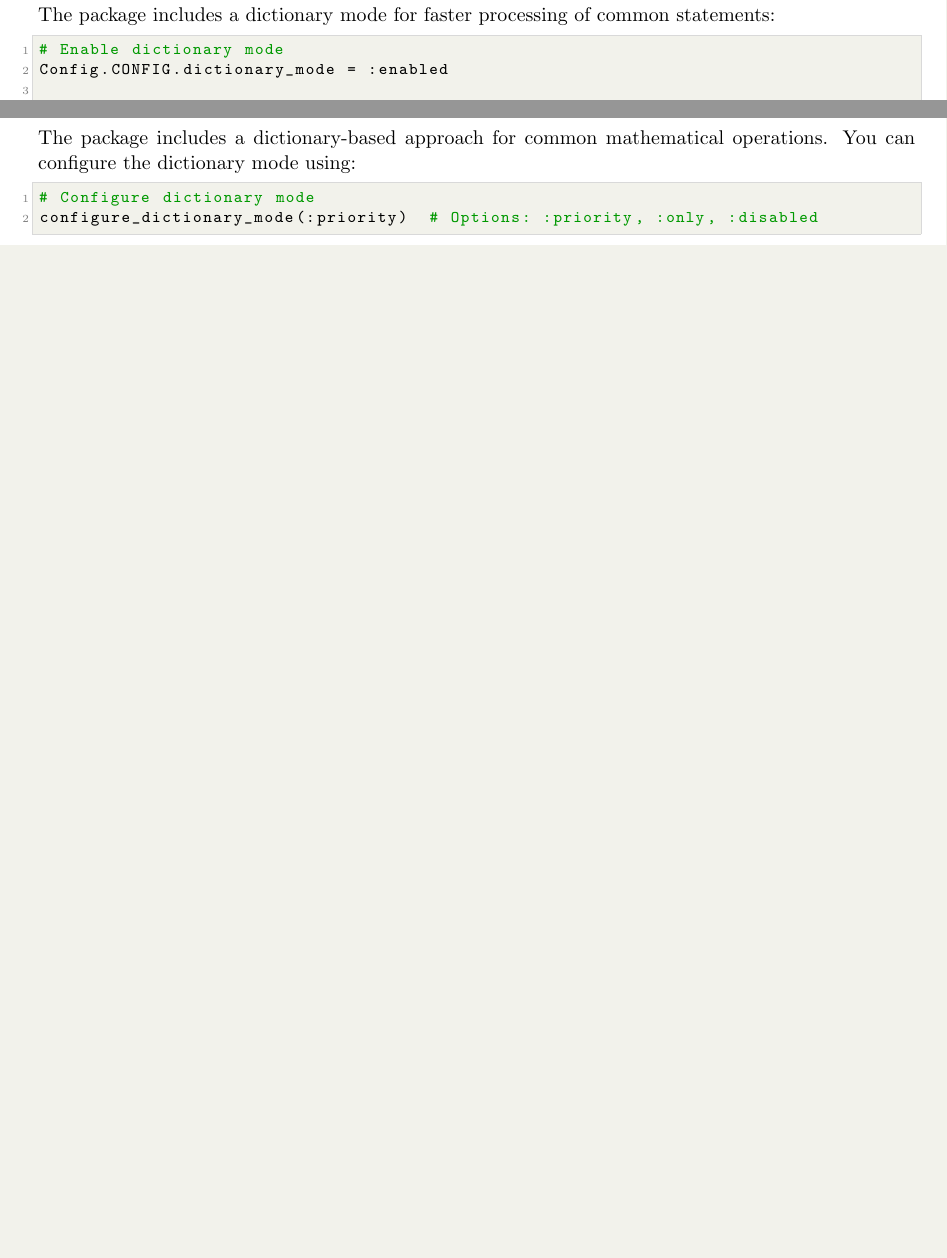
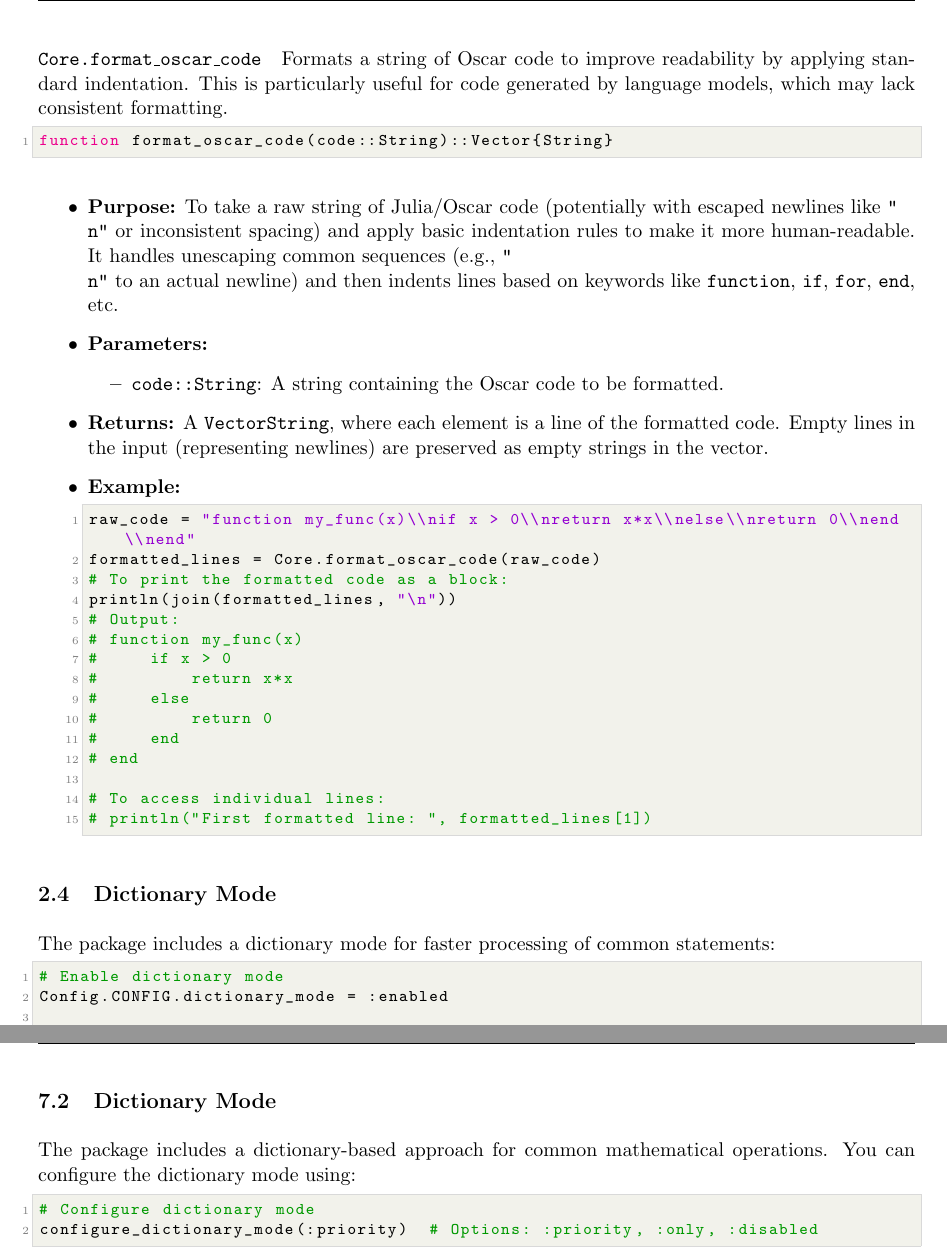
Before and after one commit to wagh/OscarAICoder.jl, a LaTeX paper (doc/manual.tex): two parts of pages 4 and 9 of 16 before the commit and two parts of pages 4 and 10 of 17 after it, joined at a grey line, cut at the place of the change, the shorter picture padded with empty space. Compiled offline with pdfLaTeX.

```diff
--- a/doc/manual.tex
+++ b/doc/manual.tex
@@ -267,6 +267,39 @@
     \item \texttt{REMOTE}: Uses remote API
     \item \texttt{HUGGINGFACE}: Uses Hugging Face models
     \item \texttt{GITHUB}: Uses GitHub Copilot
+\end{itemize}
+
+\paragraph{\func{Core.format\_oscar\_code}}\indexfunc{Core.format\_oscar\_code}
+Formats a string of Oscar code to improve readability by applying standard indentation. This is particularly useful for code generated by language models, which may lack consistent formatting.
+
+\begin{lstlisting}[language=Julia, basicstyle=\footnotesize\ttfamily\color{black}]
+function format_oscar_code(code::String)::Vector{String}
+\end{lstlisting}
+\begin{itemize}
+    \item \textbf{Purpose:} To take a raw string of Julia/Oscar code (potentially with escaped newlines like \code{"\\n"} or inconsistent spacing) and apply basic indentation rules to make it more human-readable. It handles unescaping common sequences (e.g., \code{"\\n"} to an actual newline) and then indents lines based on keywords like \code{function}, \code{if}, \code{for}, \code{end}, etc.
+    \item \textbf{Parameters:}
+    \begin{itemize}
+        \item \code{code::String}: A string containing the Oscar code to be formatted.
+    \end{itemize}
+    \item \textbf{Returns:} A \code{Vector{String}}, where each element is a line of the formatted code. Empty lines in the input (representing newlines) are preserved as empty strings in the vector.
+    \item \textbf{Example:}
+\begin{lstlisting}[language=Julia, basicstyle=\footnotesize\ttfamily\color{black}]
+raw_code = "function my_func(x)\\nif x > 0\\nreturn x*x\\nelse\\nreturn 0\\nend\\nend"
+formatted_lines = Core.format_oscar_code(raw_code)
+# To print the formatted code as a block:
+println(join(formatted_lines, "\n"))
+# Output:
+# function my_func(x)
+#     if x > 0
+#         return x*x
+#     else
+#         return 0
+#     end
+# end
+
+# To access individual lines:
+# println("First formatted line: ", formatted_lines[1])
+\end{lstlisting}
 \end{itemize}
 
 \subsection{Dictionary Mode}
```
Also changed, not shown: 2 other files.
